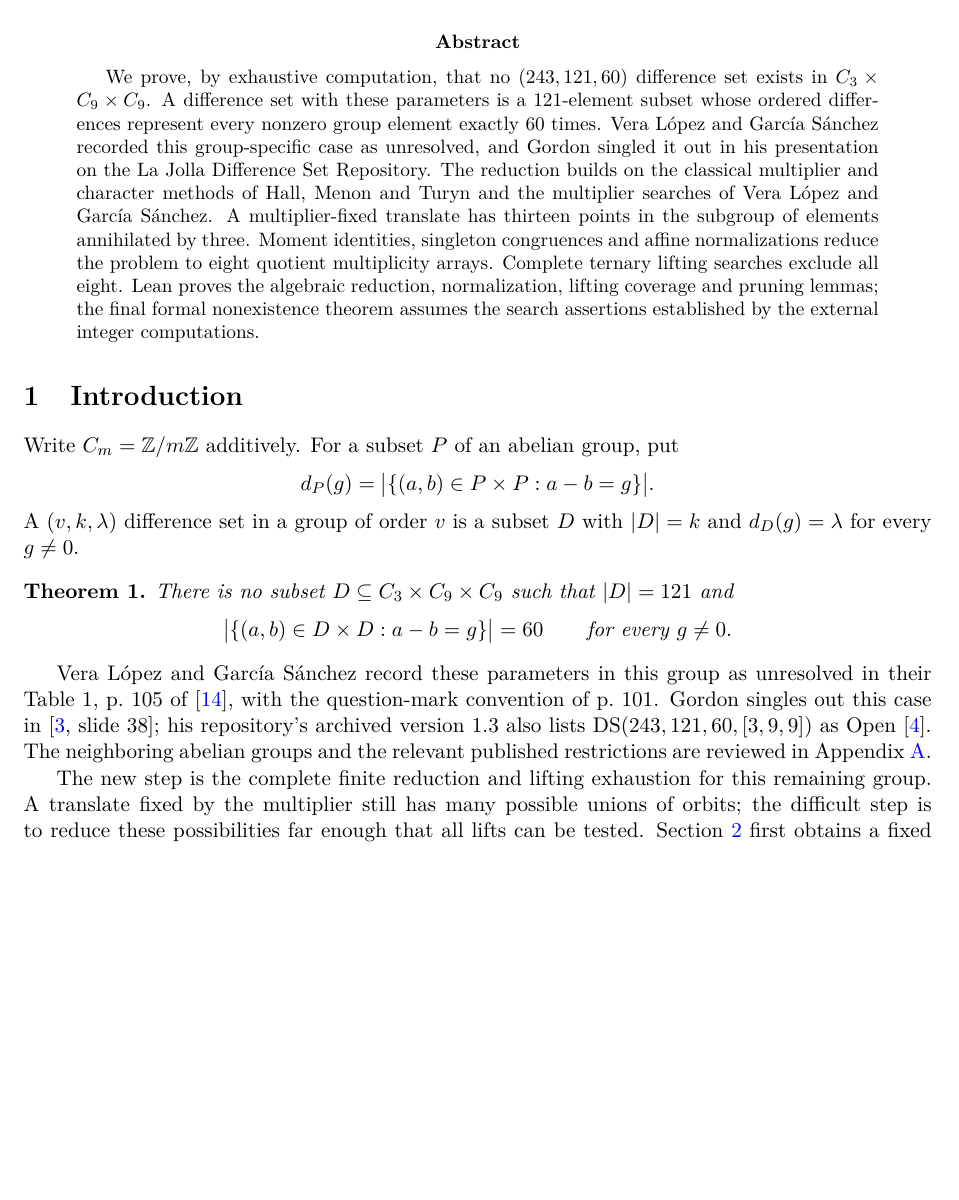
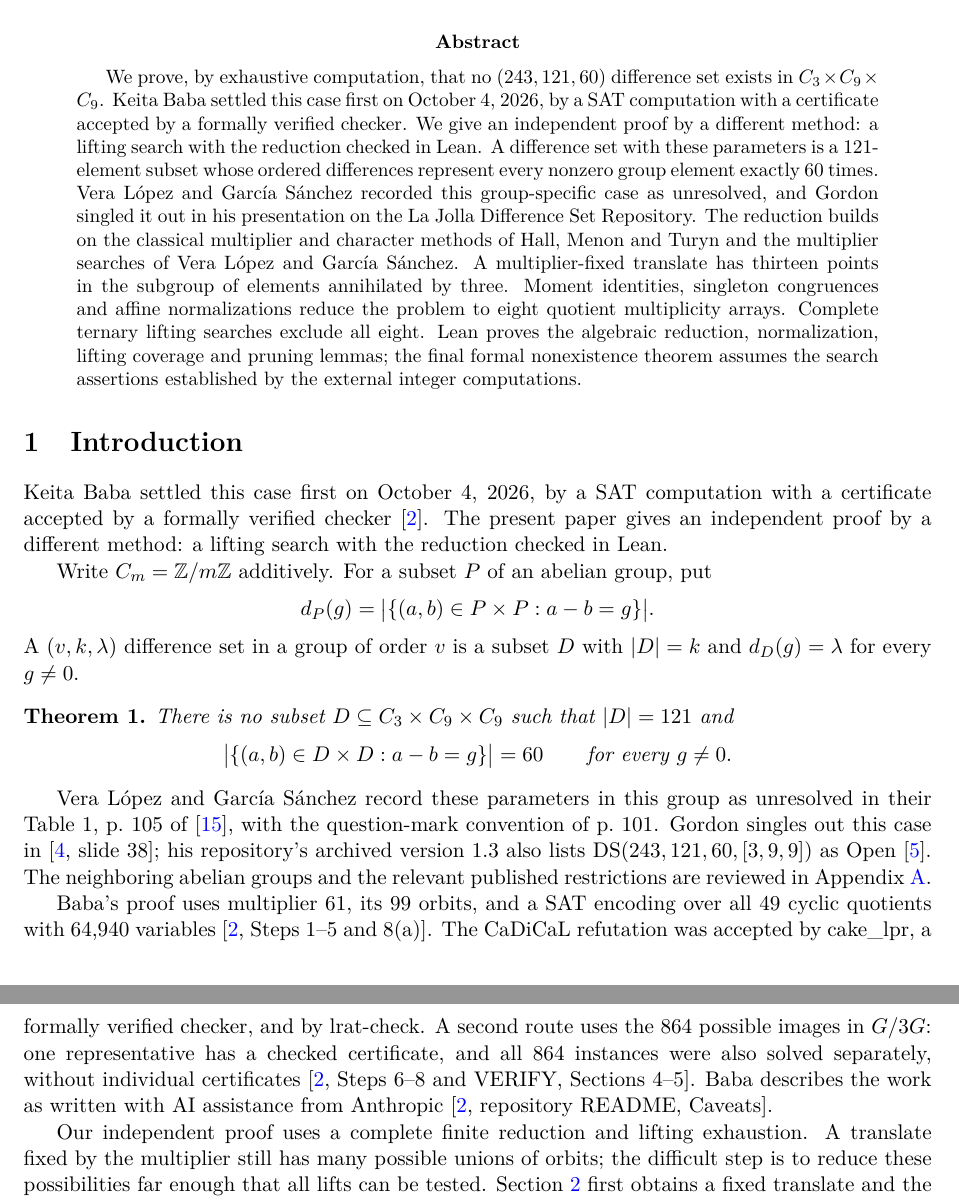
Before and after one commit to 6/clank-lab, a LaTeX paper (results/difference-set-243/paper/paper.tex): part of page 1 of 11 before the commit and two parts of pages 1 and 2 of 11 after it, the two joined at a grey line, cut so that both start at the same text, the shorter picture padded with empty space. Compiled offline with pdfLaTeX.

Commit message:
Nonexistence of (243,121,60) difference sets in C3 × C9 × C9 (version 4) (#154)
Correction: Keita Baba proved this first, on October 4, 2026, by a SAT computation whose certificate is accepted by a formally verified checker. Earlier versions of the paper, README and index omitted that proof. This version credits Baba first in the abstract, introduction, README and index row, and describes ours as an independent proof by a different method, a lifting search with the reduction checked in Lean. The theorem and its checks are unchanged.

Co-Authored-By: 6[bot] <129682364+6[bot]@users.noreply.github.com>

```diff
--- a/results/difference-set-243/paper/paper.tex
+++ b/results/difference-set-243/paper/paper.tex
@@ -22,7 +22,11 @@
 
 \begin{abstract}
 We prove, by exhaustive computation, that no $(243,121,60)$ difference
-set exists in $C_3\times C_9\times C_9$. A difference set with these
+set exists in $C_3\times C_9\times C_9$. Keita Baba settled this case first
+on October~4, 2026, by a SAT computation with a certificate accepted by a
+formally verified checker. We give an independent proof by a different
+method: a lifting search with the reduction checked in Lean.
+A difference set with these
 parameters is a 121-element subset whose ordered differences represent
 every nonzero group element exactly 60 times. Vera L\'opez and Garc\'ia
 S\'anchez recorded this group-specific case as unresolved, and Gordon
@@ -40,6 +44,11 @@ integer computations.
 \end{abstract}
 
 \section{Introduction}
+
+Keita Baba settled this case first on October~4, 2026, by a SAT computation
+with a certificate accepted by a formally verified checker~\cite{Baba2026}.
+The present paper gives an independent proof by a different method:
+a lifting search with the reduction checked in Lean.
 
 Write $C_m=\mathbb Z/m\mathbb Z$ additively. For a subset $P$ of an
 abelian group, put
@@ -66,8 +75,18 @@ also lists $\operatorname{DS}(243,121,60,[3,9,9])$ as
 Open~\cite{GordonData}. The neighboring abelian groups and the relevant
 published restrictions are reviewed in Appendix~\ref{sec:context}.
 
-The new step is the complete finite reduction and lifting exhaustion
-for this remaining group. A translate fixed by the multiplier still
+Baba's proof uses multiplier~61, its 99 orbits, and a SAT encoding over
+all 49 cyclic quotients with 64,940 variables~\cite[Steps~1--5 and~8(a)]{Baba2026}.
+The CaDiCaL refutation was accepted by cake\_lpr, a formally verified
+checker, and by lrat-check. A second route uses the 864 possible images
+in $G/3G$: one representative has a checked certificate, and all 864
+instances were also solved separately, without individual
+certificates~\cite[Steps~6--8 and VERIFY, Sections~4--5]{Baba2026}.
+Baba describes the work as written with AI assistance from
+Anthropic~\cite[repository README, Caveats]{Baba2026}.
+
+Our independent proof uses a complete finite reduction and lifting
+exhaustion. A translate fixed by the multiplier still
 has many possible unions of orbits; the difficult step is to reduce
 these possibilities far enough that all lifts can be tested.
 Section~\ref{sec:multiplier} first obtains a fixed translate and the
```
Also changed, not shown: results/difference-set-243/checks/edition-notes.md (+7 -0 lines), CHANGELOG.md, README.md, results/difference-set-243/README.md, results/difference-set-243/paper/paper.pdf, results/difference-set-243/paper/paper.tex (13 more changed lines).
